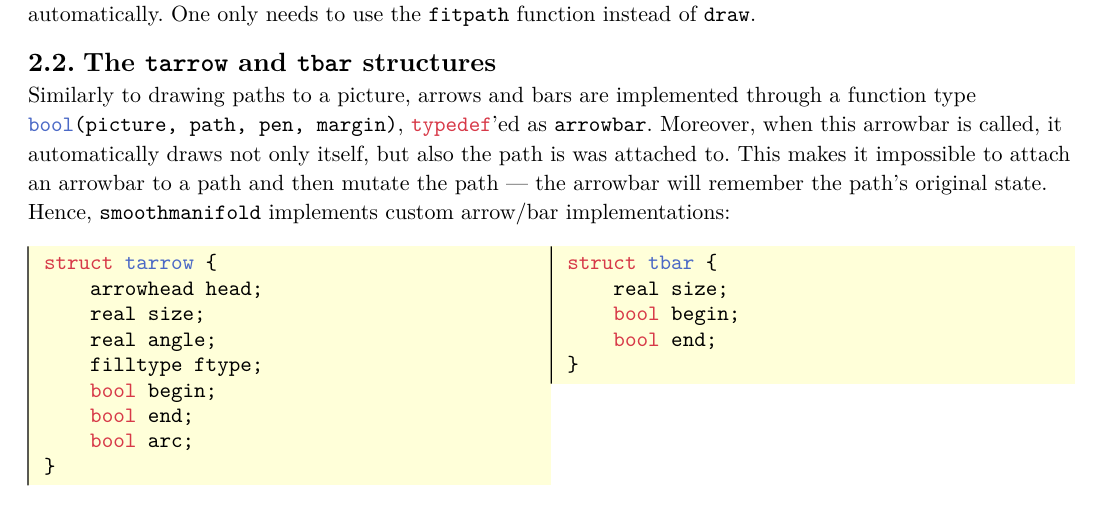
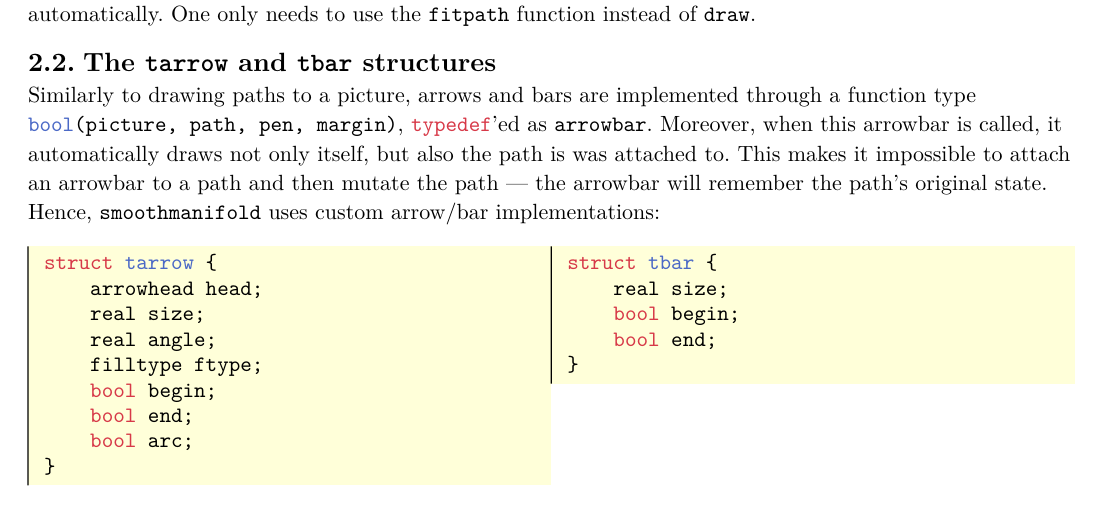
Before and after one commit to thornoar/smoothmanifold, a Typst document (documentation/main.typ): part of page 4 of 47, cut so that both start at the same text. The pictures show the PDF file documentation/main.pdf that the author committed with the source.

Commit message:
small changes

````diff
--- a/documentation/main.typ
+++ b/documentation/main.typ
@@ -168,7 +168,7 @@ All these steps require no extra input from the user, since the shipout function
 
 == The `tarrow` and `tbar` structures <sc-def-tarrow-tbar>
 
-Similarly to drawing paths to a picture, arrows and bars are implemented through a function type `bool(picture, path, pen, margin)`, `typedef`'ed as `arrowbar`. Moreover, when this arrowbar is called, it automatically draws not only itself, but also the path is was attached to. This makes it impossible to attach an arrowbar to a path and then mutate the path --- the arrowbar will remember the path's original state. Hence, `smoothmanifold` implements custom arrow/bar implementations:
+Similarly to drawing paths to a picture, arrows and bars are implemented through a function type `bool(picture, path, pen, margin)`, `typedef`'ed as `arrowbar`. Moreover, when this arrowbar is called, it automatically draws not only itself, but also the path is was attached to. This makes it impossible to attach an arrowbar to a path and then mutate the path --- the arrowbar will remember the path's original state. Hence, `smoothmanifold` uses custom arrow/bar implementations:
 #block(breakable: false)[
   #show: columns.with(2, gutter: 0pt)
   ```
````
Also changed, not shown: documentation/main.pdf, 1 other file.
